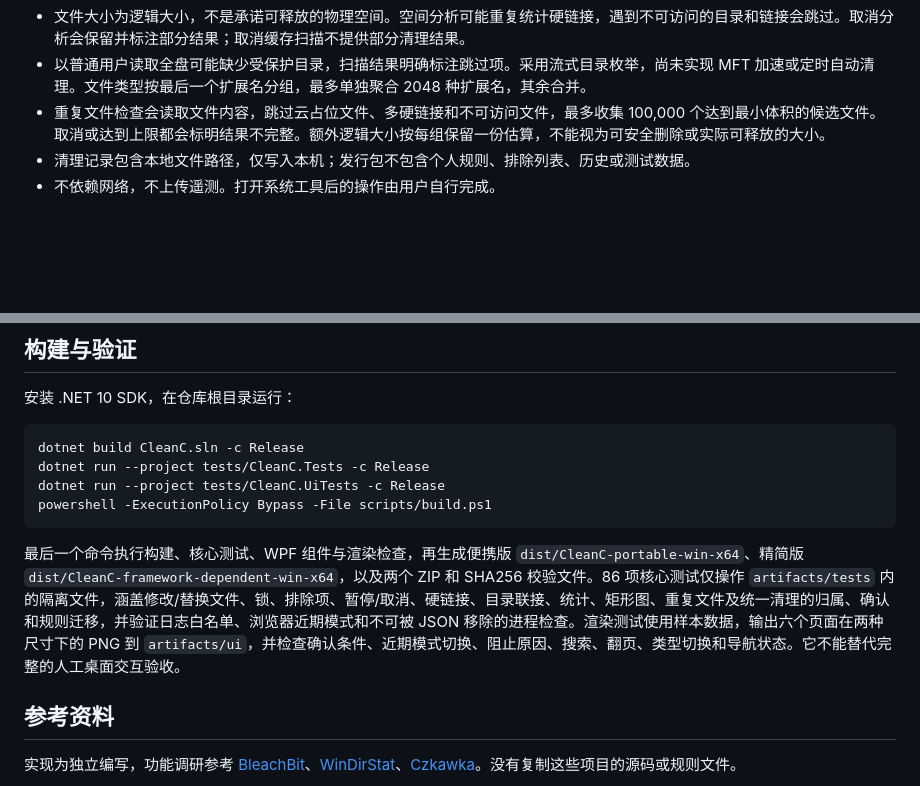
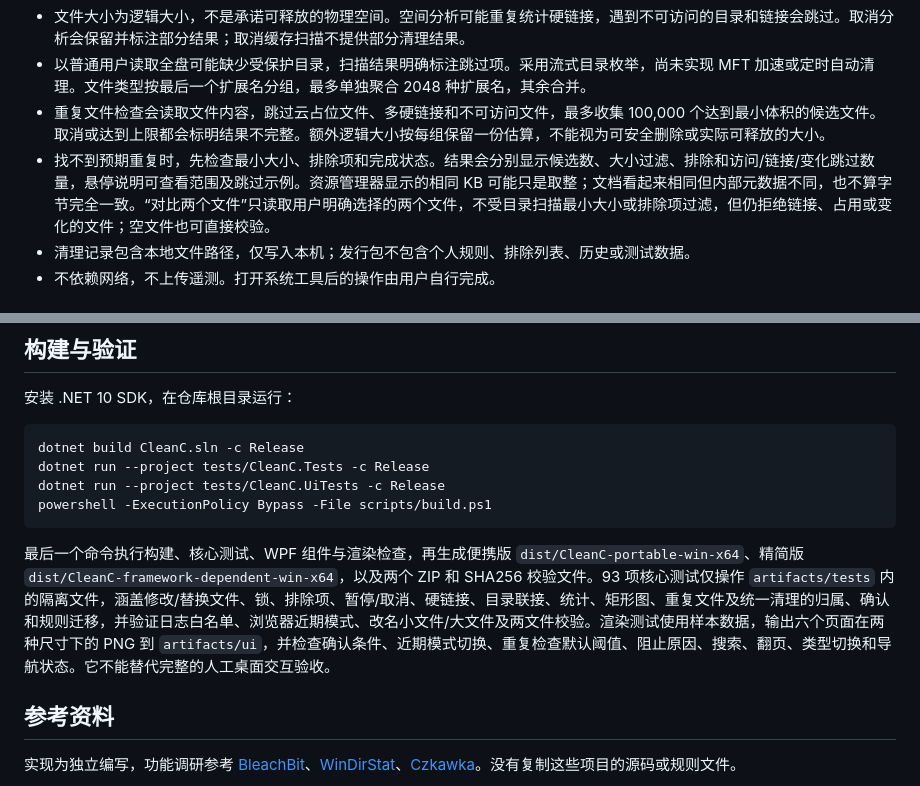
Before and after one commit to lxw112190/lw.CleanC, a Markdown page: README.md, 2 parts joined by grey strips. Drawn GitHub-style; blank space fills up the shorter version.

````diff
--- a/README.md
+++ b/README.md
@@ -97,6 +97,7 @@ uv 由自身维护内部缓存索引，不参与普通逐文件清理。概览
 - 文件大小为逻辑大小，不是承诺可释放的物理空间。空间分析可能重复统计硬链接，遇到不可访问的目录和链接会跳过。取消分析会保留并标注部分结果；取消缓存扫描不提供部分清理结果。
 - 以普通用户读取全盘可能缺少受保护目录，扫描结果明确标注跳过项。采用流式目录枚举，尚未实现 MFT 加速或定时自动清理。文件类型按最后一个扩展名分组，最多单独聚合 2048 种扩展名，其余合并。
 - 重复文件检查会读取文件内容，跳过云占位文件、多硬链接和不可访问文件，最多收集 100,000 个达到最小体积的候选文件。取消或达到上限都会标明结果不完整。额外逻辑大小按每组保留一份估算，不能视为可安全删除或实际可释放的大小。
+- 找不到预期重复时，先检查最小大小、排除项和完成状态。结果会分别显示候选数、大小过滤、排除和访问/链接/变化跳过数量，悬停说明可查看范围及跳过示例。资源管理器显示的相同 KB 可能只是取整；文档看起来相同但内部元数据不同，也不算字节完全一致。“对比两个文件”只读取用户明确选择的两个文件，不受目录扫描最小大小或排除项过滤，但仍拒绝链接、占用或变化的文件；空文件也可直接校验。
 - 清理记录包含本地文件路径，仅写入本机；发行包不包含个人规则、排除列表、历史或测试数据。
 - 不依赖网络，不上传遥测。打开系统工具后的操作由用户自行完成。
 
@@ -148,7 +149,7 @@ dotnet run --project tests/CleanC.UiTests -c Release
 powershell -ExecutionPolicy Bypass -File scripts/build.ps1
 ```
 
-最后一个命令执行构建、核心测试、WPF 组件与渲染检查，再生成便携版 `dist/CleanC-portable-win-x64`、精简版 `dist/CleanC-framework-dependent-win-x64`，以及两个 ZIP 和 SHA256 校验文件。86 项核心测试仅操作 `artifacts/tests` 内的隔离文件，涵盖修改/替换文件、锁、排除项、暂停/取消、硬链接、目录联接、统计、矩形图、重复文件及统一清理的归属、确认和规则迁移，并验证日志白名单、浏览器近期模式和不可被 JSON 移除的进程检查。渲染测试使用样本数据，输出六个页面在两种尺寸下的 PNG 到 `artifacts/ui`，并检查确认条件、近期模式切换、阻止原因、搜索、翻页、类型切换和导航状态。它不能替代完整的人工桌面交互验收。
+最后一个命令执行构建、核心测试、WPF 组件与渲染检查，再生成便携版 `dist/CleanC-portable-win-x64`、精简版 `dist/CleanC-framework-dependent-win-x64`，以及两个 ZIP 和 SHA256 校验文件。93 项核心测试仅操作 `artifacts/tests` 内的隔离文件，涵盖修改/替换文件、锁、排除项、暂停/取消、硬链接、目录联接、统计、矩形图、重复文件及统一清理的归属、确认和规则迁移，并验证日志白名单、浏览器近期模式、改名小文件/大文件及两文件校验。渲染测试使用样本数据，输出六个页面在两种尺寸下的 PNG 到 `artifacts/ui`，并检查确认条件、近期模式切换、重复检查默认阈值、阻止原因、搜索、翻页、类型切换和导航状态。它不能替代完整的人工桌面交互验收。
 
 ## 参考资料
 
````
Also changed, not shown: other parts of README.md (+6 -6 lines), CHANGELOG.md (+7 -0 lines), docs/screenshots/analysis.png, docs/screenshots/cleanup.png, docs/screenshots/duplicates.png, docs/screenshots/overview.png, 7 other files.
